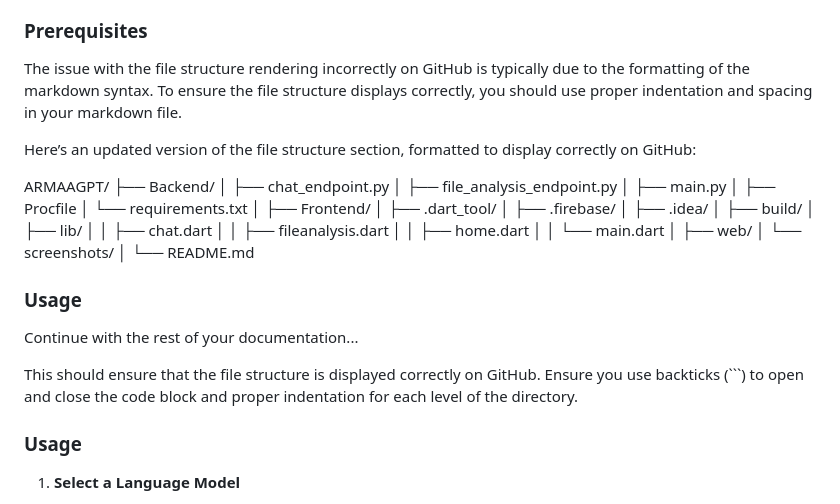
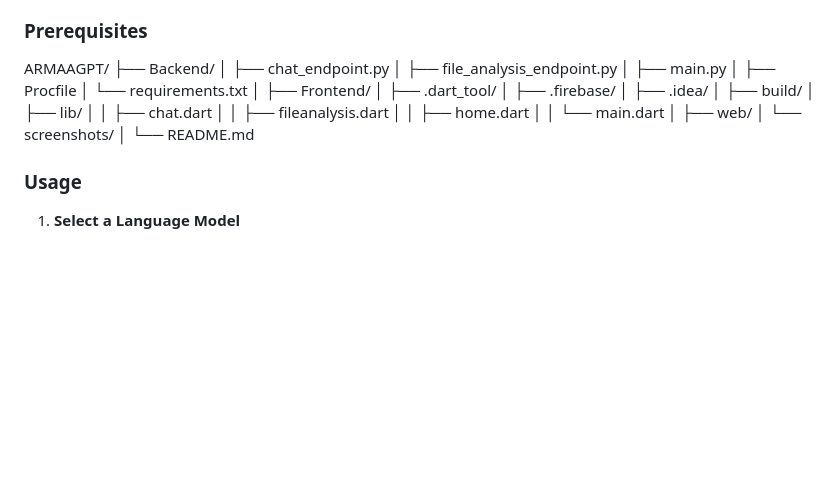
Before and after one commit to ARMAAdev/ARMAAGPT, a Markdown page: README.md, the part around the change. Drawn GitHub-style; blank space fills up the shorter version.

````diff
--- a/README.md
+++ b/README.md
@@ -30,10 +30,6 @@ For testing purposes, you can try the application using the following link: [Liv
 - Python 3.6+
 
 ### Prerequisites
-The issue with the file structure rendering incorrectly on GitHub is typically due to the formatting of the markdown syntax. To ensure the file structure displays correctly, you should use proper indentation and spacing in your markdown file.
-
-Here’s an updated version of the file structure section, formatted to display correctly on GitHub:
-
 
 ARMAAGPT/
 ├── Backend/
@@ -57,13 +53,6 @@ ARMAAGPT/
 │   └── screenshots/
 │
 └── README.md
-
-### Usage
-
-Continue with the rest of your documentation...
-
-This should ensure that the file structure is displayed correctly on GitHub. Ensure you use backticks (```) to open and close the code block and proper indentation for each level of the directory.
-
 
 ### Usage
 
````
